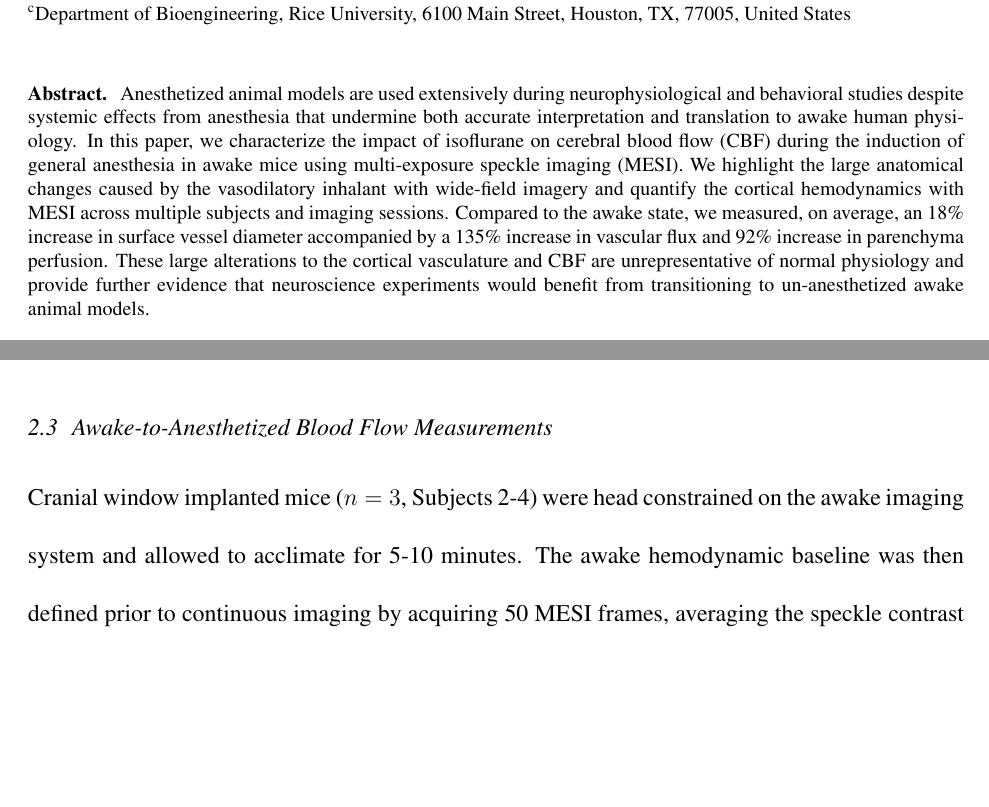
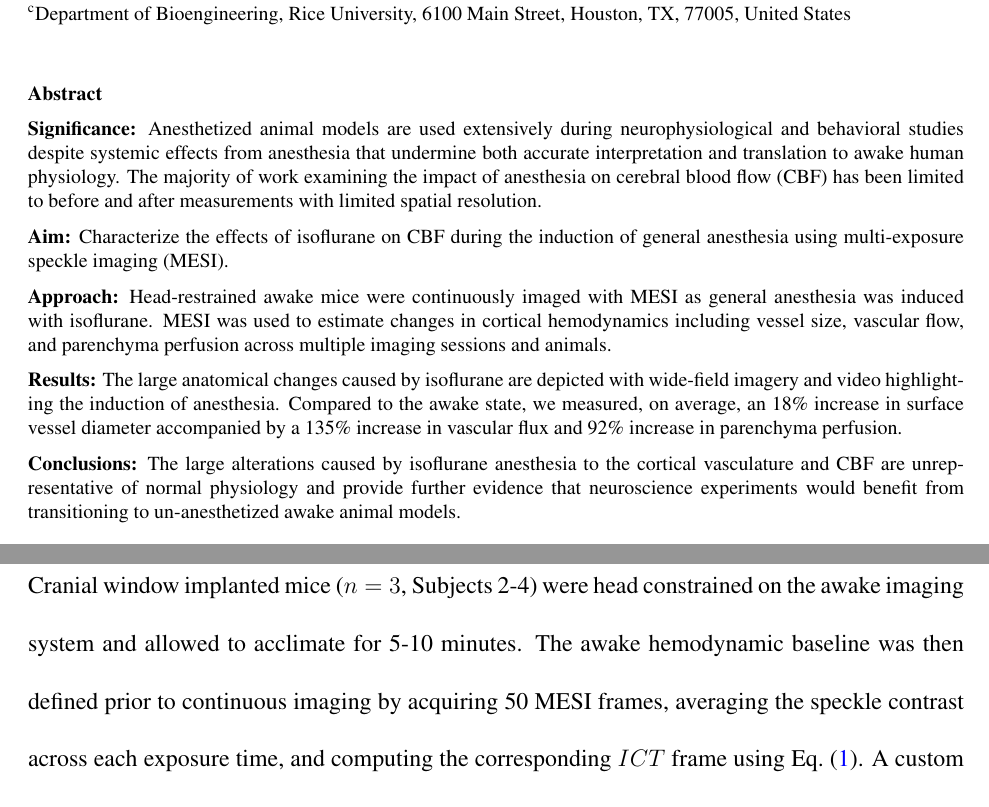
Before and after one commit to shiruken/dynamics-of-isoflurane-induced-vasodilation-and-blood-flow-of-cerebral-vasculature-revealed-by-mesi, a LaTeX paper (article.tex, which reads spieman.cls): two parts of pages 1 and 5 of 23 before the commit and two parts of pages 1 and 6 of 23 after it, joined at a grey line, cut so that both start at the same text, the shorter picture padded with empty space. Compiled offline with pdfLaTeX.

Commit message:
Transitioned to structured abstract

```diff
--- a/article.tex
+++ b/article.tex
@@ -10,6 +10,11 @@
 \newunicodechar{κ}{$\kappa$}
 \newunicodechar{β}{$\beta$}
 
+% Structured abstract section formatting
+\newcommand{\abstractsection}[1]{
+  \par\addvspace{.5\baselineskip}
+  \noindent\textbf{#1: }\ignorespaces
+}
 
 % ---------------------------------------------------------------------------------------
 % BEGIN TITLE AND AUTHORS
@@ -40,7 +45,22 @@
 % BEGIN ABSTRACT
 % ----------------------------------------------------------------------------------------
 \begin{abstract}
-Anesthetized animal models are used extensively during neurophysiological and behavioral studies despite systemic effects from anesthesia that undermine both accurate interpretation and translation to awake human physiology. In this paper, we characterize the impact of isoflurane on cerebral blood flow (CBF) during the induction of general anesthesia in awake mice using multi-exposure speckle imaging (MESI). We highlight the large anatomical changes caused by the vasodilatory inhalant with wide-field imagery and quantify the cortical hemodynamics with MESI across multiple subjects and imaging sessions. Compared to the awake state, we measured, on average, an 18\% increase in surface vessel diameter accompanied by a 135\% increase in vascular flux and 92\% increase in parenchyma perfusion. These large alterations to the cortical vasculature and CBF are unrepresentative of normal physiology and provide further evidence that neuroscience experiments would benefit from transitioning to un-anesthetized awake animal models.
+
+\abstractsection{Significance}
+Anesthetized animal models are used extensively during neurophysiological and behavioral studies despite systemic effects from anesthesia that undermine both accurate interpretation and translation to awake human physiology. The majority of work examining the impact of anesthesia on cerebral blood flow (CBF) has been limited to before and after measurements with limited spatial resolution.
+
+\abstractsection{Aim}
+Characterize the effects of isoflurane on CBF during the induction of general anesthesia using multi-exposure speckle imaging (MESI).
+
+\abstractsection{Approach}
+Head-restrained awake mice were continuously imaged with MESI as general anesthesia was induced with isoflurane. MESI was used to estimate changes in cortical hemodynamics including vessel size, vascular flow, and parenchyma perfusion across multiple imaging sessions and animals.
+
+\abstractsection{Results}
+The large anatomical changes caused by isoflurane are depicted with wide-field imagery and video highlighting the induction of anesthesia. Compared to the awake state, we measured, on average, an 18\% increase in surface vessel diameter accompanied by a 135\% increase in vascular flux and 92\% increase in parenchyma perfusion.
+
+\abstractsection{Conclusions}
+The large alterations caused by isoflurane anesthesia to the cortical vasculature and CBF are unrepresentative of normal physiology and provide further evidence that neuroscience experiments would benefit from transitioning to un-anesthetized awake animal models.
+
 \end{abstract}
 
 % Include a list of up to six keywords after the abstract
--- a/spieman.cls
+++ b/spieman.cls
@@ -175,7 +175,7 @@
 %%%%% Special sections %%%%%
 \def\absfont{\normalfont\footnotesize}
 % Abstract
-\def\abstract{\vspace{2ex}\noindent{\absfont\bfseries Abstract.} \absfont}
+\def\abstract{\vspace{2ex}\noindent{\absfont\bfseries Abstract} \absfont}
 \def\endabstract{\par \normalsize }
 
 % Keywords
```
